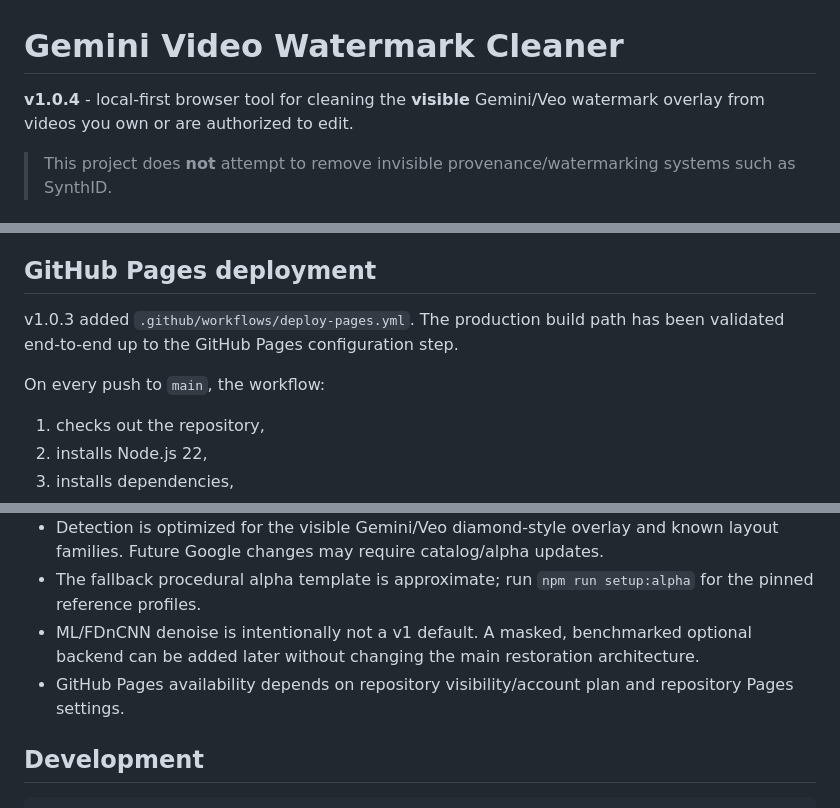
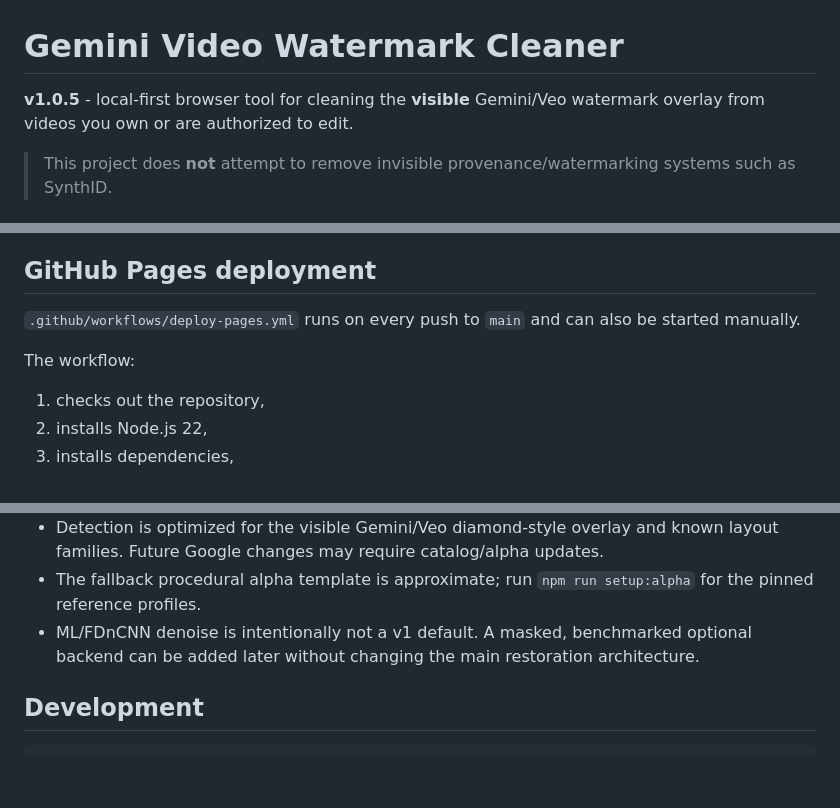
Before and after one commit to dhvu1990/gemini-video-watermark-cleaner, a Markdown page: README.md, 3 parts joined by grey strips. Rendered like a GitHub page; blank space fills up the shorter version.

```diff
--- a/README.md
+++ b/README.md
@@ -1,6 +1,6 @@
 # Gemini Video Watermark Cleaner
 
-**v1.0.4** - local-first browser tool for cleaning the **visible** Gemini/Veo watermark overlay from videos you own or are authorized to edit.
+**v1.0.5** - local-first browser tool for cleaning the **visible** Gemini/Veo watermark overlay from videos you own or are authorized to edit.
 
 > This project does **not** attempt to remove invisible provenance/watermarking systems such as SynthID.
 
@@ -68,9 +79,9 @@ The resulting `dist/` folder is static and can be hosted on GitHub Pages, Cloudf
 
 ## GitHub Pages deployment
 
-v1.0.3 added `.github/workflows/deploy-pages.yml`. The production build path has been validated end-to-end up to the GitHub Pages configuration step.
+`.github/workflows/deploy-pages.yml` runs on every push to `main` and can also be started manually.
 
-On every push to `main`, the workflow:
+The workflow:
 
 1. checks out the repository,
 2. installs Node.js 22,
@@ -152,7 +147,6 @@ The detector locally searches around the best prior instead of assuming the anch
 - Detection is optimized for the visible Gemini/Veo diamond-style overlay and known layout families. Future Google changes may require catalog/alpha updates.
 - The fallback procedural alpha template is approximate; run `npm run setup:alpha` for the pinned reference profiles.
 - ML/FDnCNN denoise is intentionally not a v1 default. A masked, benchmarked optional backend can be added later without changing the main restoration architecture.
-- GitHub Pages availability depends on repository visibility/account plan and repository Pages settings.
 
 ## Development
 
```
Also changed, not shown: other parts of README.md (+14 -19 lines).
